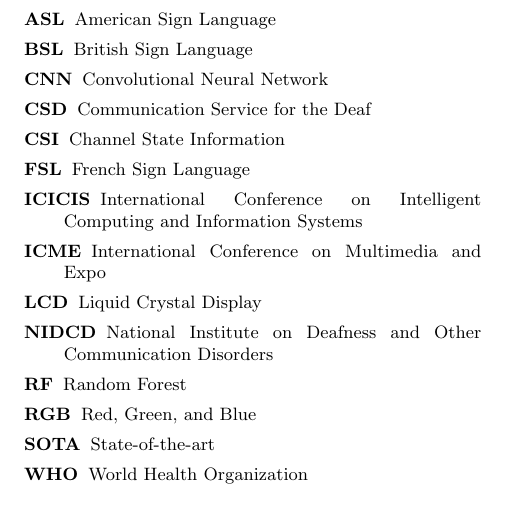
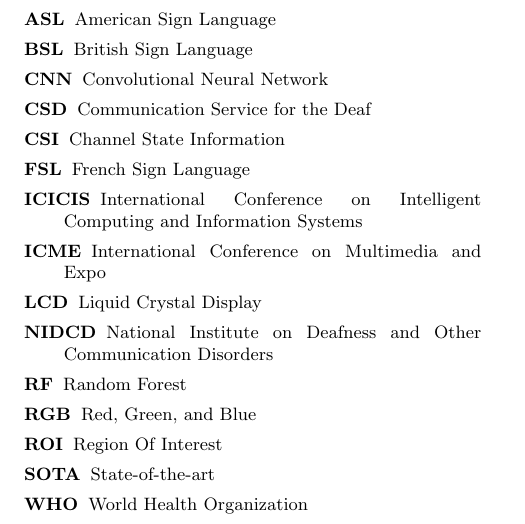
Before and after one commit to Mohammed-Shoaib/ASL-Fingerspelling, a LaTeX paper (research/main.tex, which reads research/acronym.tex): part of page 10 of 13, cut so that both start at the same text. Compiled offline with pdfLaTeX.

Commit message:
Add acronym for region of interest (roi)

```diff
--- a/research/acronym.tex
+++ b/research/acronym.tex
@@ -14,5 +14,6 @@
 \newacronym{nidcd}{NIDCD}{National Institute on Deafness and Other Communication Disorders}
 \newacronym{rf}{RF}{Random Forest}
 \newacronym{rgb}{RGB}{Red, Green, and Blue}
+\newacronym{roi}{ROI}{Region Of Interest}
 \newacronym{sota}{SOTA}{State-of-the-art}
 \newacronym{who}{WHO}{World Health Organization}
```
